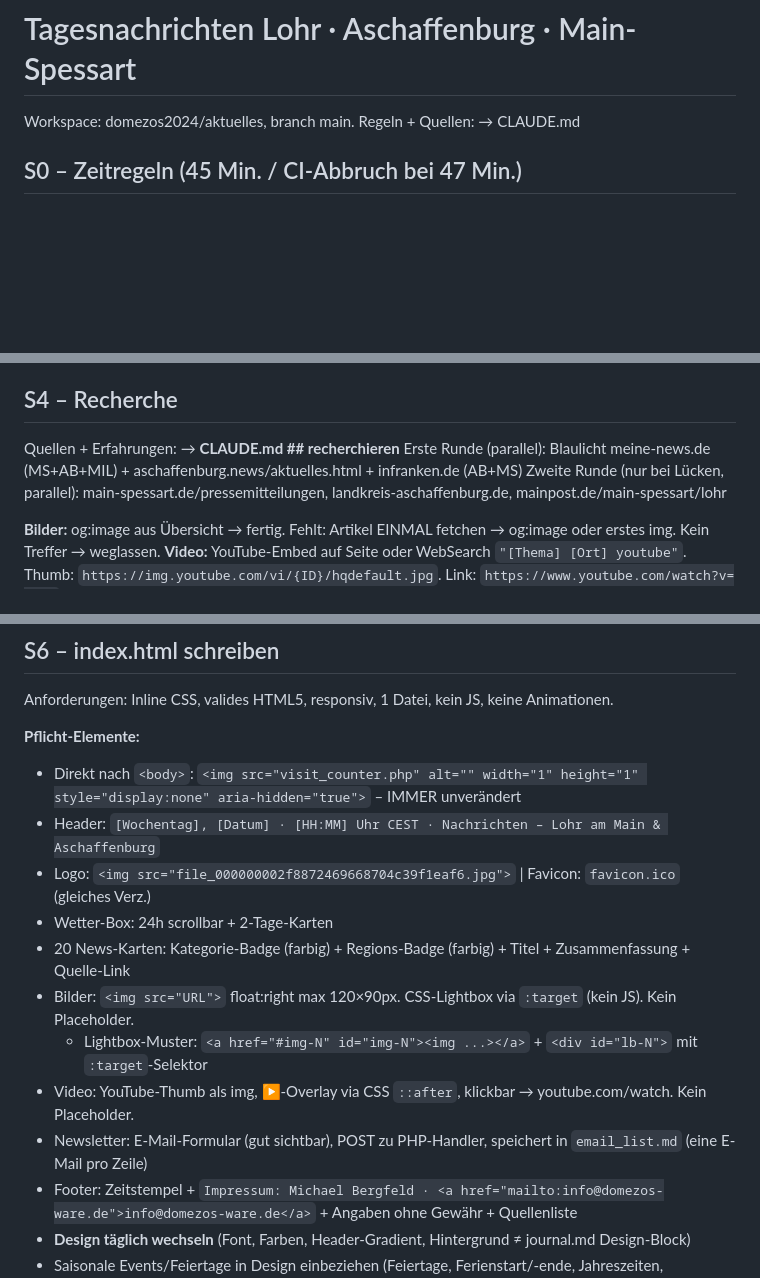
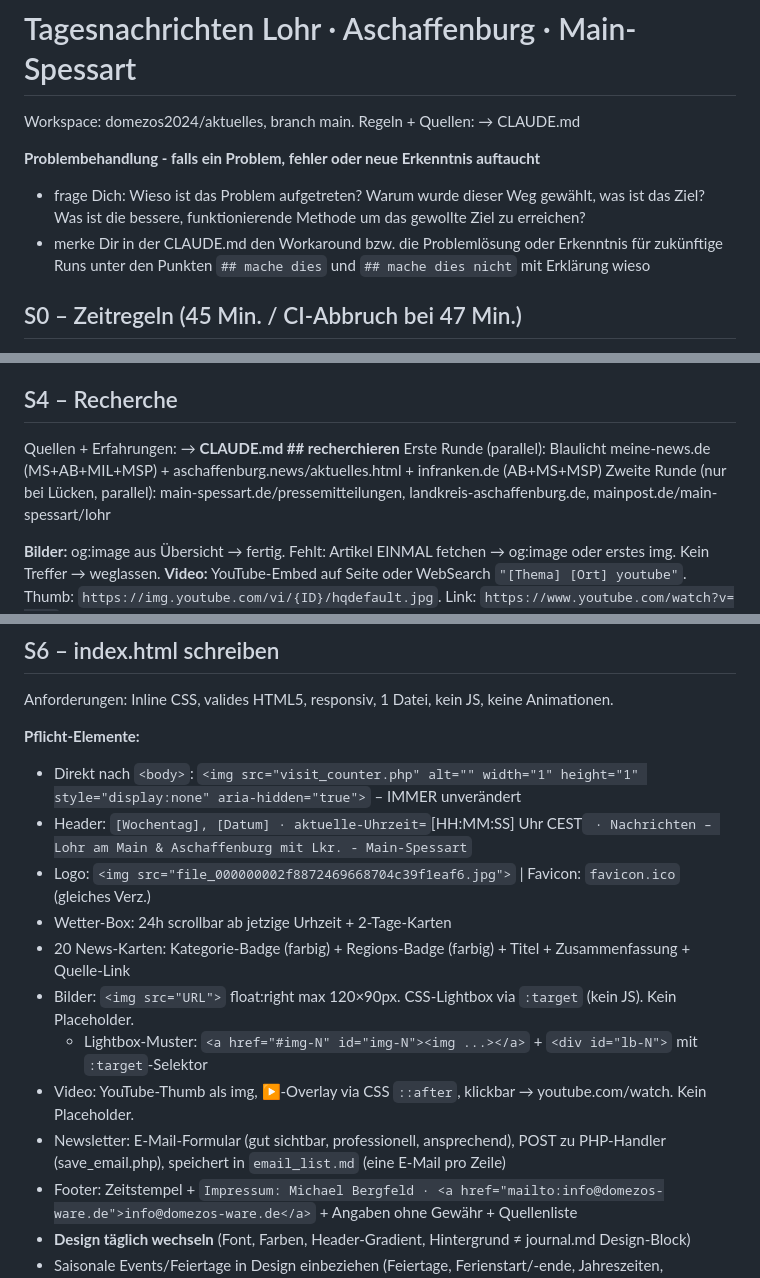
Before and after one commit to domezos2024/aktuelles, a Markdown page: .claude/commands/tagesnachrichten-lohr-aschaffenburg.md, 3 parts joined by grey strips. Rendered like a GitHub page; blank space fills up the shorter version.

```diff
--- a/.claude/commands/tagesnachrichten-lohr-aschaffenburg.md
+++ b/.claude/commands/tagesnachrichten-lohr-aschaffenburg.md
@@ -1,5 +1,9 @@
 # Tagesnachrichten Lohr · Aschaffenburg · Main-Spessart
 Workspace: domezos2024/aktuelles, branch main. Regeln + Quellen: → CLAUDE.md
+
+**Problembehandlung - falls ein Problem, fehler oder neue Erkenntnis auftaucht**
+- frage Dich: Wieso ist das Problem aufgetreten? Warum wurde dieser Weg gewählt, was ist das Ziel? Was ist die bessere, funktionierende Methode um das gewollte Ziel zu erreichen?
+- merke Dir in der CLAUDE.md den Workaround bzw. die Problemlösung oder Erkenntnis für zukünftige Runs unter den Punkten `## mache dies` und `## mache dies nicht` mit Erklärung wieso
 
 ## S0 – Zeitregeln (45 Min. / CI-Abbruch bei 47 Min.)
 - Alle parallelen Calls in EINEM Turn bündeln, nie sequenziell
@@ -23,7 +27,7 @@ Felder: timestamp, temperature, condition, icon, wind_speed, precipitation, prec
 
 ## S4 – Recherche
 Quellen + Erfahrungen: → **CLAUDE.md ## recherchieren**
-Erste Runde (parallel): Blaulicht meine-news.de (MS+AB+MIL) + aschaffenburg.news/aktuelles.html + infranken.de (AB+MS)
+Erste Runde (parallel): Blaulicht meine-news.de (MS+AB+MIL+MSP) + aschaffenburg.news/aktuelles.html + infranken.de (AB+MS+MSP)
 Zweite Runde (nur bei Lücken, parallel): main-spessart.de/pressemitteilungen, landkreis-aschaffenburg.de, mainpost.de/main-spessart/lohr
 
 **Bilder:** og:image aus Übersicht → fertig. Fehlt: Artikel EINMAL fetchen → og:image oder erstes img. Kein Treffer → weglassen.
@@ -38,14 +42,14 @@ Anforderungen: Inline CSS, valides HTML5, responsiv, 1 Datei, kein JS, keine Ani
 
 **Pflicht-Elemente:**
 - Direkt nach `<body>`: `<img src="visit_counter.php" alt="" width="1" height="1" style="display:none" aria-hidden="true">` – IMMER unverändert
-- Header: `[Wochentag], [Datum] · [HH:MM] Uhr CEST · Nachrichten – Lohr am Main & Aschaffenburg`
+- Header: `[Wochentag], [Datum] · aktuelle-Uhrzeit=`[HH:MM:SS] Uhr CEST` · Nachrichten – Lohr am Main & Aschaffenburg mit Lkr. - Main-Spessart`
 - Logo: `<img src="file_000000002f8872469668704c39f1eaf6.jpg">` | Favicon: `favicon.ico` (gleiches Verz.)
-- Wetter-Box: 24h scrollbar + 2-Tage-Karten
+- Wetter-Box: 24h scrollbar ab jetzige Urhzeit + 2-Tage-Karten
 - 20 News-Karten: Kategorie-Badge (farbig) + Regions-Badge (farbig) + Titel + Zusammenfassung + Quelle-Link
 - Bilder: `<img src="URL">` float:right max 120×90px. CSS-Lightbox via `:target` (kein JS). Kein Placeholder.
   - Lightbox-Muster: `<a href="#img-N" id="img-N"><img ...></a>` + `<div id="lb-N">` mit `:target`-Selektor
 - Video: YouTube-Thumb als img, ▶-Overlay via CSS `::after`, klickbar → youtube.com/watch. Kein Placeholder.
-- Newsletter: E-Mail-Formular (gut sichtbar), POST zu PHP-Handler, speichert in `email_list.md` (eine E-Mail pro Zeile)
+- Newsletter: E-Mail-Formular (gut sichtbar, professionell, ansprechend), POST zu PHP-Handler (save_email.php), speichert in `email_list.md` (eine E-Mail pro Zeile)
 - Footer: Zeitstempel + `Impressum: Michael Bergfeld · <a href="mailto:info@domezos-ware.de">info@domezos-ware.de</a>` + Angaben ohne Gewähr + Quellenliste
 - **Design täglich wechseln** (Font, Farben, Header-Gradient, Hintergrund ≠ journal.md Design-Block)
 - Saisonale Events/Feiertage in Design einbeziehen (Feiertage, Ferienstart/-ende, Jahreszeiten, Volksfeste) + kurzer Bericht im Header-Bereich
```
Also changed, not shown: other parts of .claude/commands/tagesnachrichten-lohr-aschaffenburg.md (+3 -0 lines).
